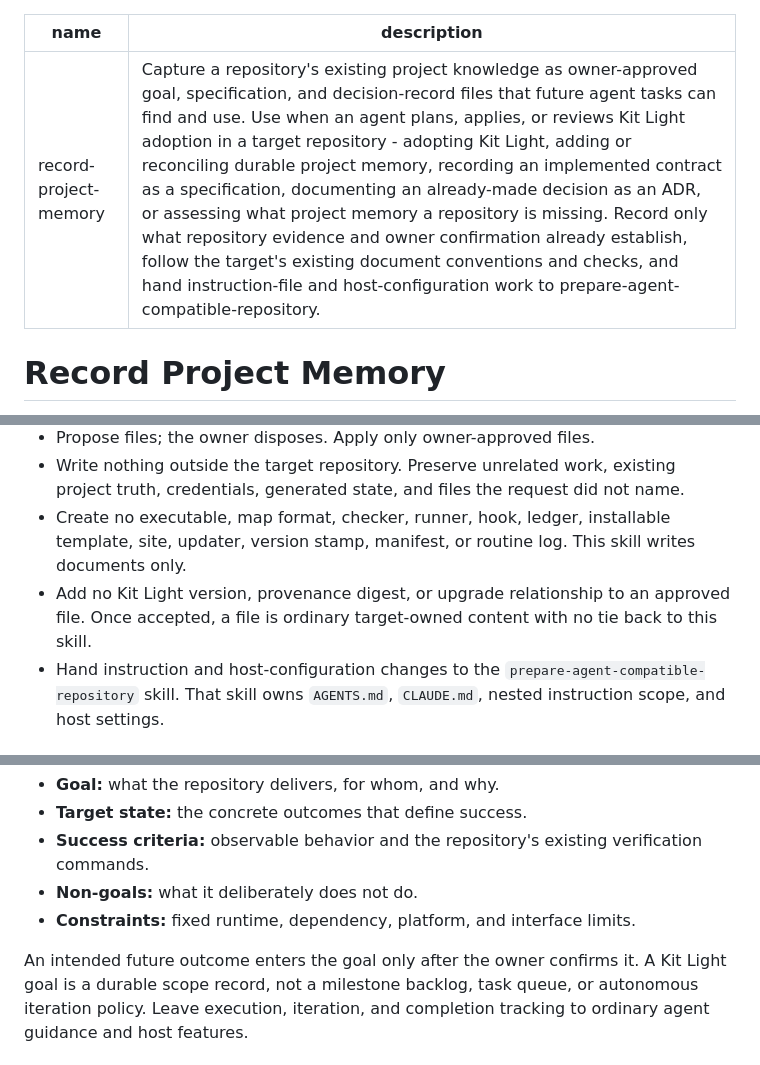
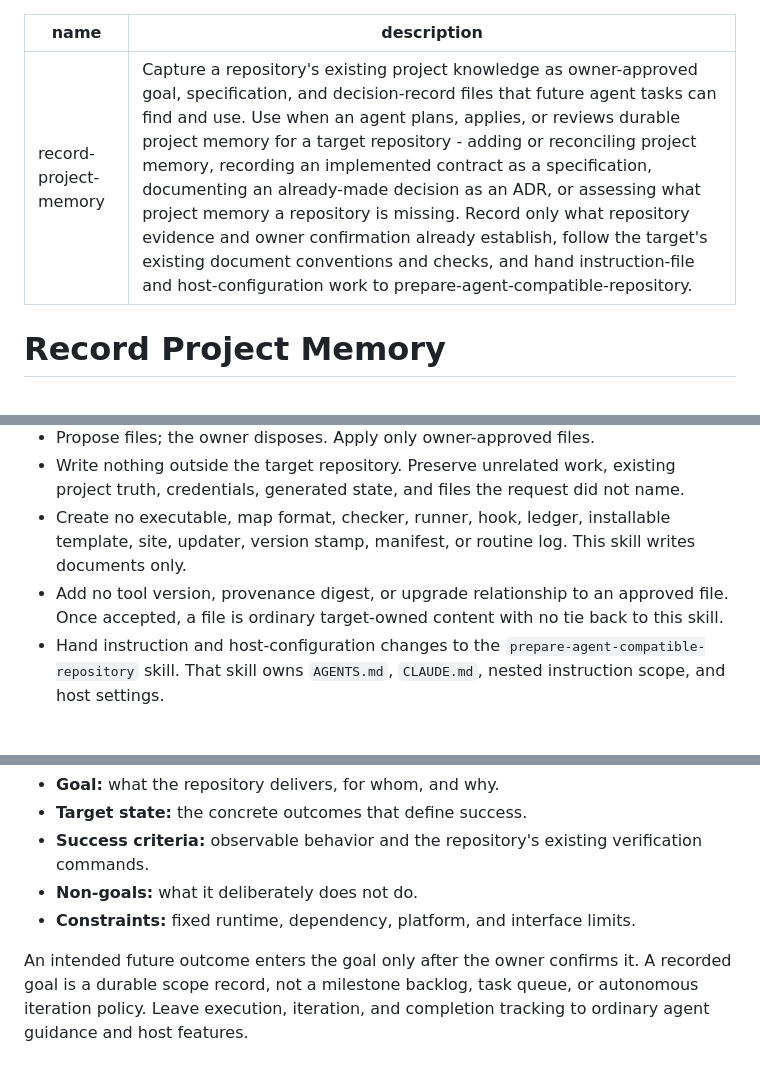
Before and after one commit to lilabrooks/lila-agent-skills, a Markdown page: skills/record-project-memory/SKILL.md, 3 parts joined by grey strips. Rendered like a GitHub page.

Commit message:
refactor: drop retired kit branding from skill text
The rename left three Kit Light references behind, including the description's
trigger phrase, which is what drives skill matching. Name the trigger after
durable project memory instead, and reword the version-stamp boundary and the
goal rule so no shipped text depends on the retired experiment's vocabulary.

Co-Authored-By: Claude Opus 5 <noreply@anthropic.com>

```diff
--- a/skills/record-project-memory/SKILL.md
+++ b/skills/record-project-memory/SKILL.md
@@ -1,6 +1,6 @@
 ---
 name: record-project-memory
-description: Capture a repository's existing project knowledge as owner-approved goal, specification, and decision-record files that future agent tasks can find and use. Use when an agent plans, applies, or reviews Kit Light adoption in a target repository - adopting Kit Light, adding or reconciling durable project memory, recording an implemented contract as a specification, documenting an already-made decision as an ADR, or assessing what project memory a repository is missing. Record only what repository evidence and owner confirmation already establish, follow the target's existing document conventions and checks, and hand instruction-file and host-configuration work to prepare-agent-compatible-repository.
+description: Capture a repository's existing project knowledge as owner-approved goal, specification, and decision-record files that future agent tasks can find and use. Use when an agent plans, applies, or reviews durable project memory for a target repository - adding or reconciling project memory, recording an implemented contract as a specification, documenting an already-made decision as an ADR, or assessing what project memory a repository is missing. Record only what repository evidence and owner confirmation already establish, follow the target's existing document conventions and checks, and hand instruction-file and host-configuration work to prepare-agent-compatible-repository.
 ---
 
 # Record Project Memory
@@ -19,7 +19,7 @@ it. Every file is generated from that repository's facts and becomes ordinary pr
   credentials, generated state, and files the request did not name.
 - Create no executable, map format, checker, runner, hook, ledger, installable template, site,
   updater, version stamp, manifest, or routine log. This skill writes documents only.
-- Add no Kit Light version, provenance digest, or upgrade relationship to an approved file. Once
+- Add no tool version, provenance digest, or upgrade relationship to an approved file. Once
   accepted, a file is ordinary target-owned content with no tie back to this skill.
 - Hand instruction and host-configuration changes to the `prepare-agent-compatible-repository`
   skill. That skill owns `AGENTS.md`, `CLAUDE.md`, nested instruction scope, and host settings.
@@ -61,7 +61,7 @@ the owner only about gaps, contradictions, and choices the repository cannot est
 - **Non-goals:** what it deliberately does not do.
 - **Constraints:** fixed runtime, dependency, platform, and interface limits.
 
-An intended future outcome enters the goal only after the owner confirms it. A Kit Light goal is a
+An intended future outcome enters the goal only after the owner confirms it. A recorded goal is a
 durable scope record, not a milestone backlog, task queue, or autonomous iteration policy. Leave
 execution, iteration, and completion tracking to ordinary agent guidance and host features.
 
```
